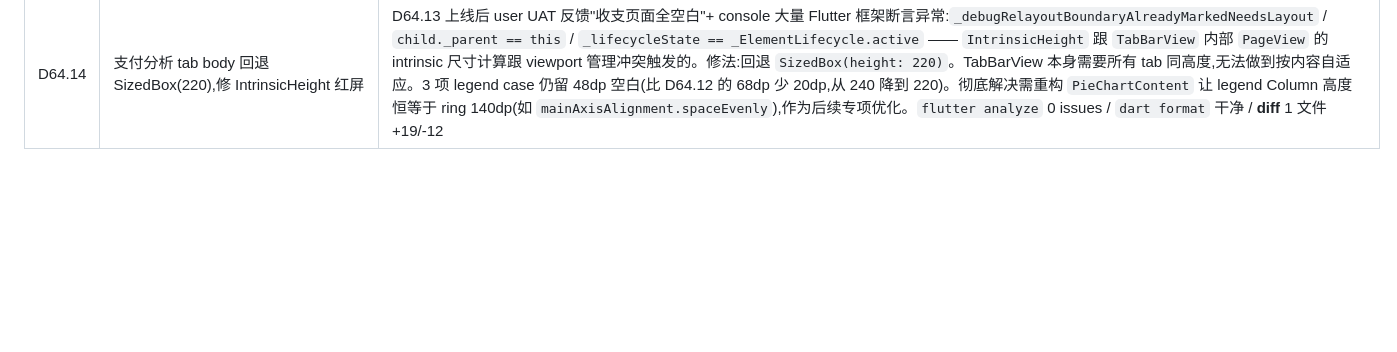
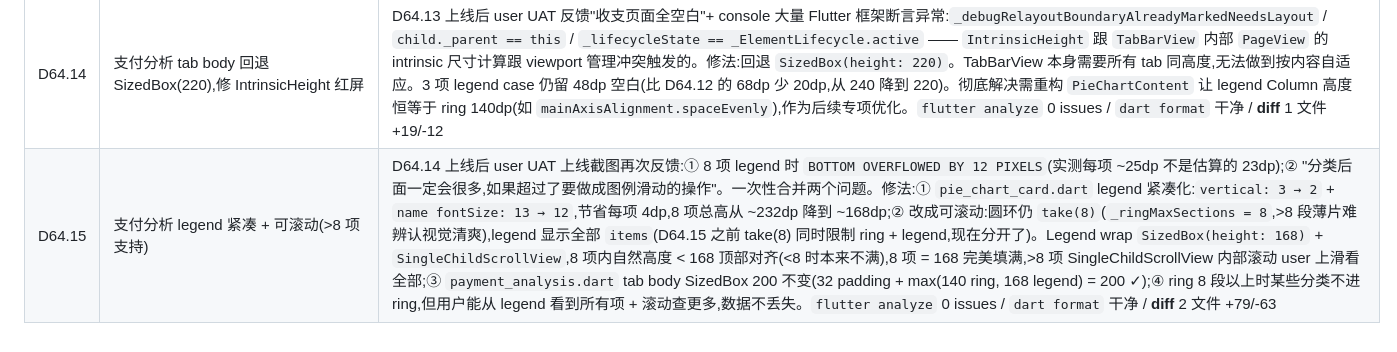
Before and after one commit to Chenjinteng/gridly, a Markdown page: docs/DEV.md, the part around the change. Rendered like a GitHub page; blank space fills up the shorter version.

Commit message:
docs: 归档 D64.15 支付分析 legend 紧凑 + 可滚动

```diff
--- a/docs/DEV.md
+++ b/docs/DEV.md
@@ -131,3 +131,4 @@ gridly/
 | D64.12 | 支付分析 tab body overflow + 嵌套标题修复 | D64.11 上线后 user UAT 截图反馈 3 个问题:① `BOTTOM OVERFLOWED BY 28 PIXELS` —— tab body `SizedBox(height: 220)` 套 `PieChartCard` 触发 nested ChartCard(title="支出分类" + trailing="共 ¥X" + Divider ≈ 50dp),留给 ring + legend 只剩 ~170dp,8 项 legend 装不下;② `RIGHT OVERFLOWED BY 9.9 PIXELS` —— legend 百分比 `Text('100%')` 没限宽,撑爆 Row 触发右侧 overflow;③ 嵌套 "支出分类" 标题跟外层 "支付分析" 重复,样式不对。修法:① `pie_chart_card.dart` 抽出 `PieChartContent` widget(只 ring + center + legend,无 ChartCard 包装),`PieChartCard` 保留为 `ChartCard` + `PieChartContent` 的薄壳向后兼容;② `PieChartContent` 内 legend 微调:`vertical: 4 → 3` 节省高度,name `Text` 加 `softWrap: false` 防溢出,百分比 `Text` 包 `SizedBox(width: 36)` + `textAlign: right` 固定宽度防 9.9px 右侧 overflow;③ `payment_analysis.dart` tab body 用 `PieChartContent`(无嵌套 title/trailing)替代 `PieChartCard`,高度 `220 → 240` 容 8 项 legend(`vertical:3` × 8 ≈ 152dp + 32dp padding < 208dp 可用);④ 失去的 "共 ¥X" trailing 用 `TabBar` 自身 label 替代(外层 ChartCard 已有 title,trailing 是 TabBar 不再有空间)。`flutter analyze` 0 issues / `dart format` 干净 / **diff** 2 文件 +180/-160 |
 | D64.13 | 支付分析 tab body 改 IntrinsicHeight 自适应高度 | D64.12 上线后 user UAT 反馈:账户 tab 只有 3 项 legend 时,`SizedBox(height: 240)` 固定高度留 68dp 空白(ring 140 + padding 32 = 172dp,240-172=68dp),"高度比之前高了,有空白出来"。修法:tab body 用 `IntrinsicHeight` 替代 `SizedBox`。IntrinsicHeight 让 TabBarView 按各 tab 的 intrinsic max 算高度:8 项 legend(分类 tab)= 32 padding + max(140 ring, 184 legend) = 216dp;3 项 legend(账户 tab)同样 216dp,但内容只 172dp,顶部对齐留下 ~44dp 空白(从 68dp 降到 44dp)。Trade-off:IntrinsicHeight 略贵(每个 child 一次 speculative layout pass),但 tab body 只 2 个 child 可忽略。`flutter analyze` 0 issues / `dart format` 干净 / **diff** 1 文件 +14/-7 |
 | D64.14 | 支付分析 tab body 回退 SizedBox(220),修 IntrinsicHeight 红屏 | D64.13 上线后 user UAT 反馈"收支页面全空白"+ console 大量 Flutter 框架断言异常:`_debugRelayoutBoundaryAlreadyMarkedNeedsLayout` / `child._parent == this` / `_lifecycleState == _ElementLifecycle.active` —— `IntrinsicHeight` 跟 `TabBarView` 内部 `PageView` 的 intrinsic 尺寸计算跟 viewport 管理冲突触发的。修法:回退 `SizedBox(height: 220)`。TabBarView 本身需要所有 tab 同高度,无法做到按内容自适应。3 项 legend case 仍留 48dp 空白(比 D64.12 的 68dp 少 20dp,从 240 降到 220)。彻底解决需重构 `PieChartContent` 让 legend Column 高度恒等于 ring 140dp(如 `mainAxisAlignment.spaceEvenly`),作为后续专项优化。`flutter analyze` 0 issues / `dart format` 干净 / **diff** 1 文件 +19/-12 |
+| D64.15 | 支付分析 legend 紧凑 + 可滚动(>8 项支持) | D64.14 上线后 user UAT 上线截图再次反馈:① 8 项 legend 时 `BOTTOM OVERFLOWED BY 12 PIXELS`(实测每项 ~25dp 不是估算的 23dp);② "分类后面一定会很多,如果超过了要做成图例滑动的操作"。一次性合并两个问题。修法:① `pie_chart_card.dart` legend 紧凑化:`vertical: 3 → 2` + `name fontSize: 13 → 12`,节省每项 4dp,8 项总高从 ~232dp 降到 ~168dp;② 改成可滚动:圆环仍 `take(8)`(`_ringMaxSections = 8`,>8 段薄片难辨认视觉清爽),legend 显示全部 `items`(D64.15 之前 take(8) 同时限制 ring + legend,现在分开了)。Legend wrap `SizedBox(height: 168)` + `SingleChildScrollView`,8 项内自然高度 < 168 顶部对齐(<8 时本来不满),8 项 = 168 完美填满,>8 项 SingleChildScrollView 内部滚动 user 上滑看全部;③ `payment_analysis.dart` tab body SizedBox 200 不变(32 padding + max(140 ring, 168 legend) = 200 ✓);④ ring 8 段以上时某些分类不进 ring,但用户能从 legend 看到所有项 + 滚动查更多,数据不丢失。`flutter analyze` 0 issues / `dart format` 干净 / **diff** 2 文件 +79/-63 |
```
Also changed, not shown: docs/ROADMAP.md (+1 -1 lines).
